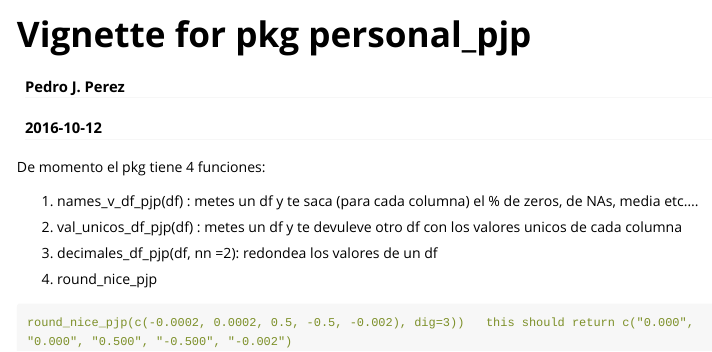
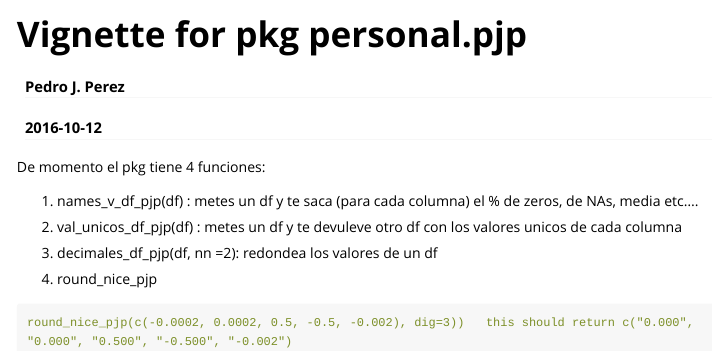
Before and after one commit to perezp44/personal.pjp, an R Markdown document (vignettes/my_vignette.Rmd): the page in a window 1100 px wide, from its top. Rendered offline with R 4.5, knitr and Pandoc, with nearby package versions; long lines of code are wrapped.

Commit message:
vignette

```diff
--- a/vignettes/my_vignette.Rmd
+++ b/vignettes/my_vignette.Rmd
@@ -1,10 +1,10 @@
 ---
-title: "Vignette for pkg personal_pjp"
+title: "Vignette for pkg personal.pjp"
 author: "Pedro J. Perez"
 date: "`r Sys.Date()`"
 output: rmarkdown::html_vignette
 vignette: >
-  %\VignetteIndexEntry{Vignette Title}
+  %\VignetteIndexEntry{Vignette for pkg personal.pjp}
   %\VignetteEngine{knitr::rmarkdown}
   %\VignetteEncoding{UTF-8}
 ---
```
